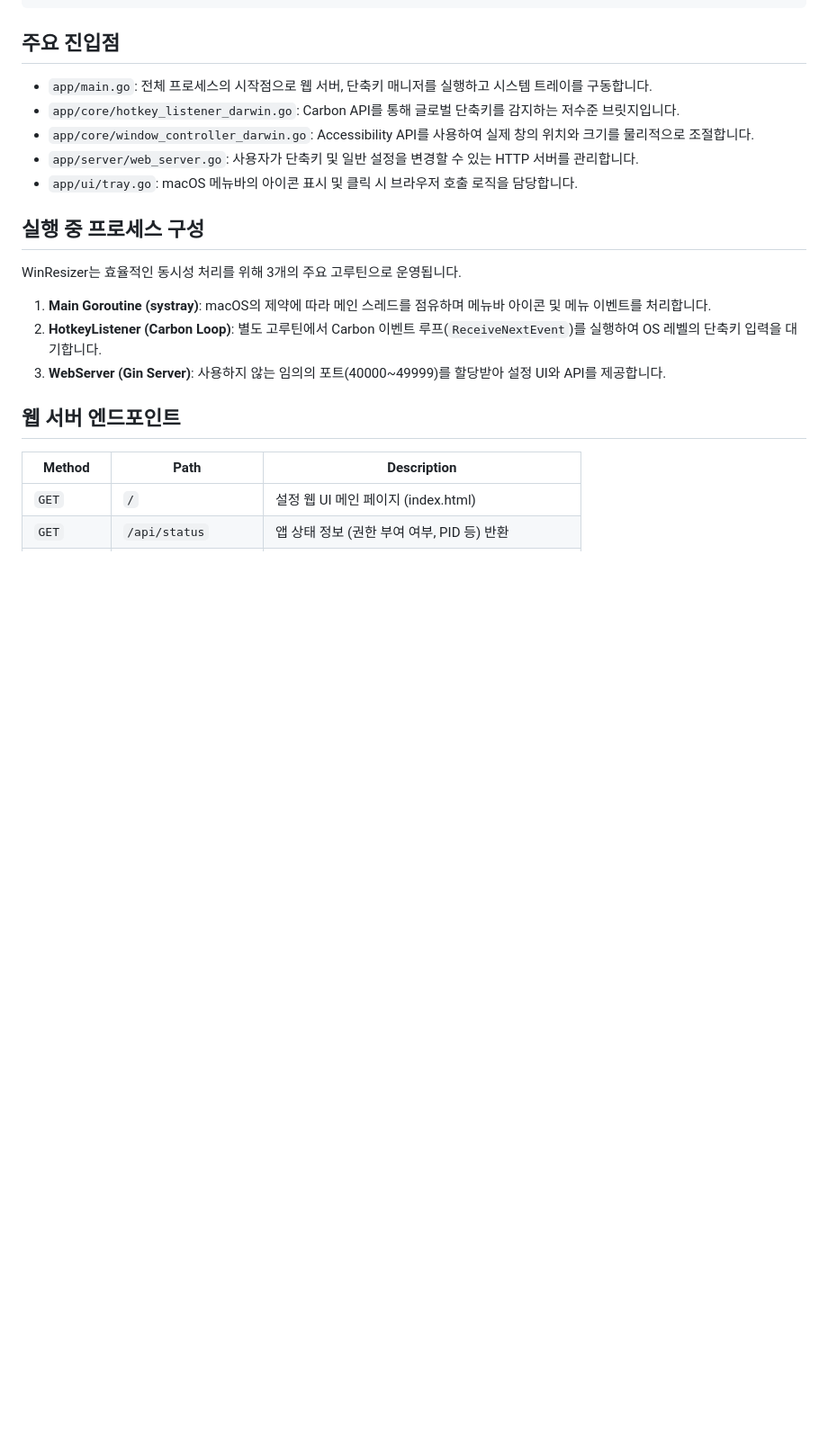
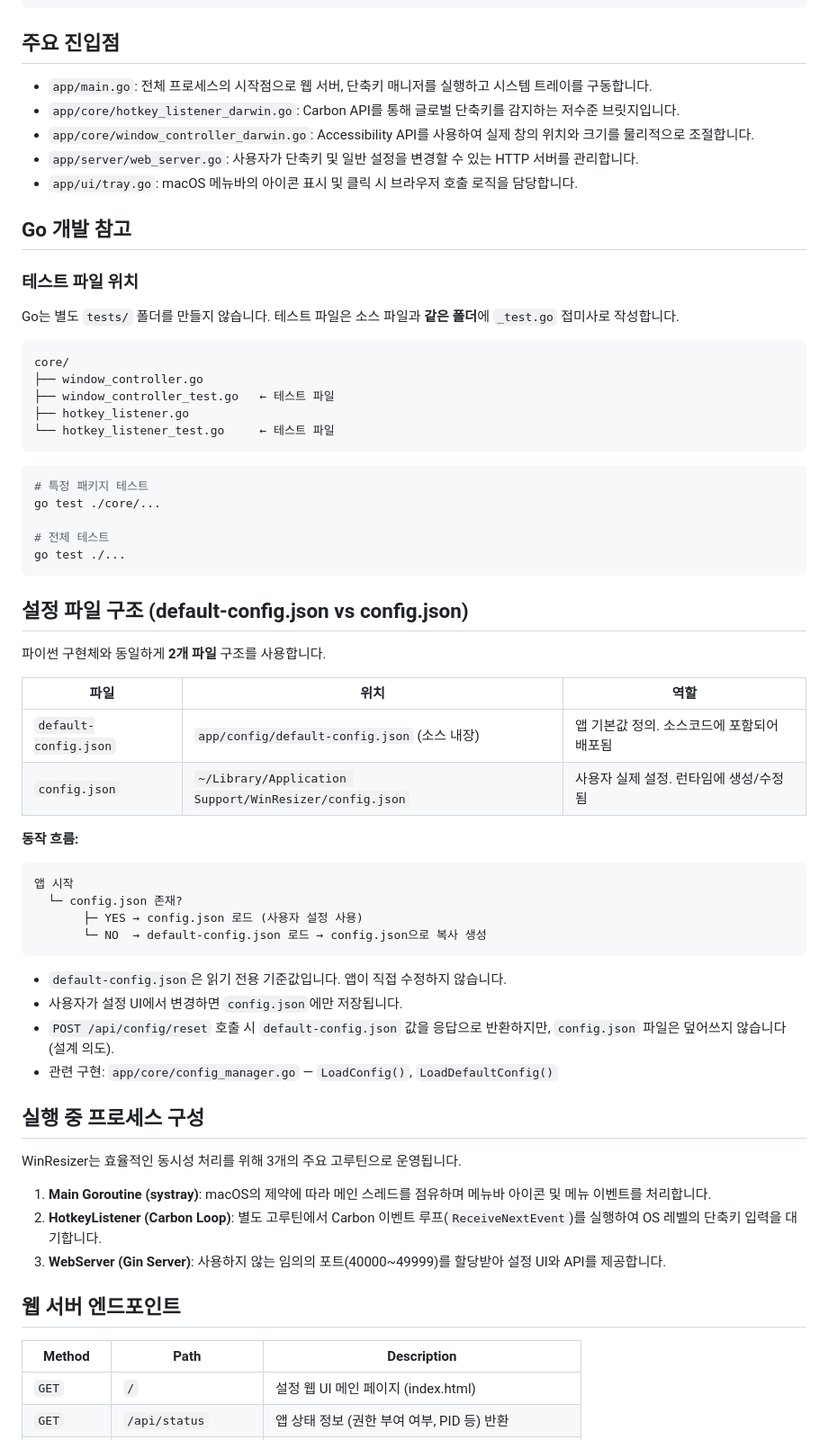
Before and after one commit to danielk0121/winresizer-go, a Markdown page: README.md, the part around the change. Shown at 90% size. Rendered like a GitHub page; blank space fills up the shorter version.

Commit message:
docs: 누락된 Go 개발 참고 및 설정 파일 구조 섹션 복구

````diff
--- a/README.md
+++ b/README.md
@@ -59,6 +59,50 @@ winresizer-go/
 - `app/core/window_controller_darwin.go`: Accessibility API를 사용하여 실제 창의 위치와 크기를 물리적으로 조절합니다.
 - `app/server/web_server.go`: 사용자가 단축키 및 일반 설정을 변경할 수 있는 HTTP 서버를 관리합니다.
 - `app/ui/tray.go`: macOS 메뉴바의 아이콘 표시 및 클릭 시 브라우저 호출 로직을 담당합니다.
+
+## Go 개발 참고
+
+### 테스트 파일 위치
+Go는 별도 `tests/` 폴더를 만들지 않습니다. 테스트 파일은 소스 파일과 **같은 폴더**에 `_test.go` 접미사로 작성합니다.
+
+```
+core/
+├── window_controller.go
+├── window_controller_test.go   ← 테스트 파일
+├── hotkey_listener.go
+└── hotkey_listener_test.go     ← 테스트 파일
+```
+
+```bash
+# 특정 패키지 테스트
+go test ./core/...
+
+# 전체 테스트
+go test ./...
+```
+
+## 설정 파일 구조 (default-config.json vs config.json)
+
+파이썬 구현체와 동일하게 **2개 파일** 구조를 사용합니다.
+
+| 파일 | 위치 | 역할 |
+|---|---|---|
+| `default-config.json` | `app/config/default-config.json` (소스 내장) | 앱 기본값 정의. 소스코드에 포함되어 배포됨 |
+| `config.json` | `~/Library/Application Support/WinResizer/config.json` | 사용자 실제 설정. 런타임에 생성/수정됨 |
+
+**동작 흐름:**
+
+```text
+앱 시작
+  └─ config.json 존재?
+       ├─ YES → config.json 로드 (사용자 설정 사용)
+       └─ NO  → default-config.json 로드 → config.json으로 복사 생성
+```
+
+- `default-config.json`은 읽기 전용 기준값입니다. 앱이 직접 수정하지 않습니다.
+- 사용자가 설정 UI에서 변경하면 `config.json`에만 저장됩니다.
+- `POST /api/config/reset` 호출 시 `default-config.json` 값을 응답으로 반환하지만, `config.json` 파일은 덮어쓰지 않습니다 (설계 의도).
+- 관련 구현: `app/core/config_manager.go` — `LoadConfig()`, `LoadDefaultConfig()`
 
 ## 실행 중 프로세스 구성
 
````
